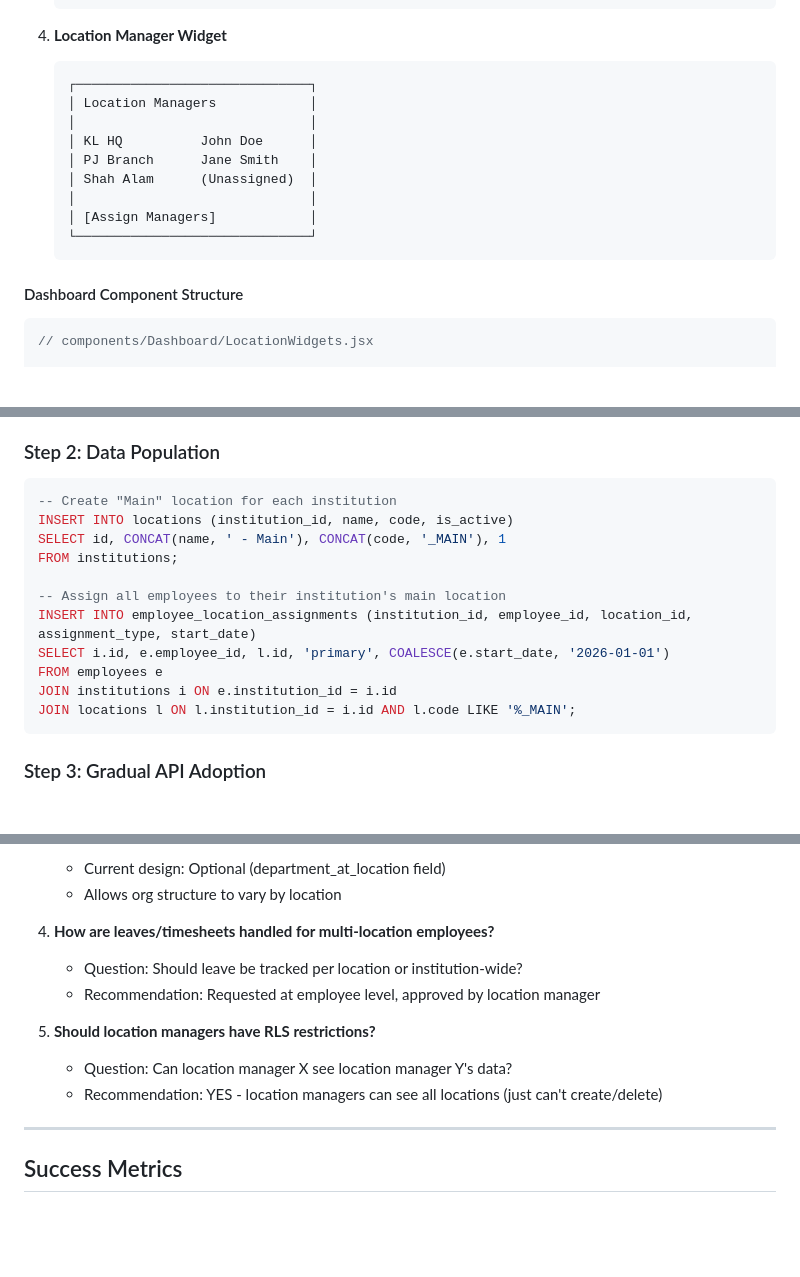
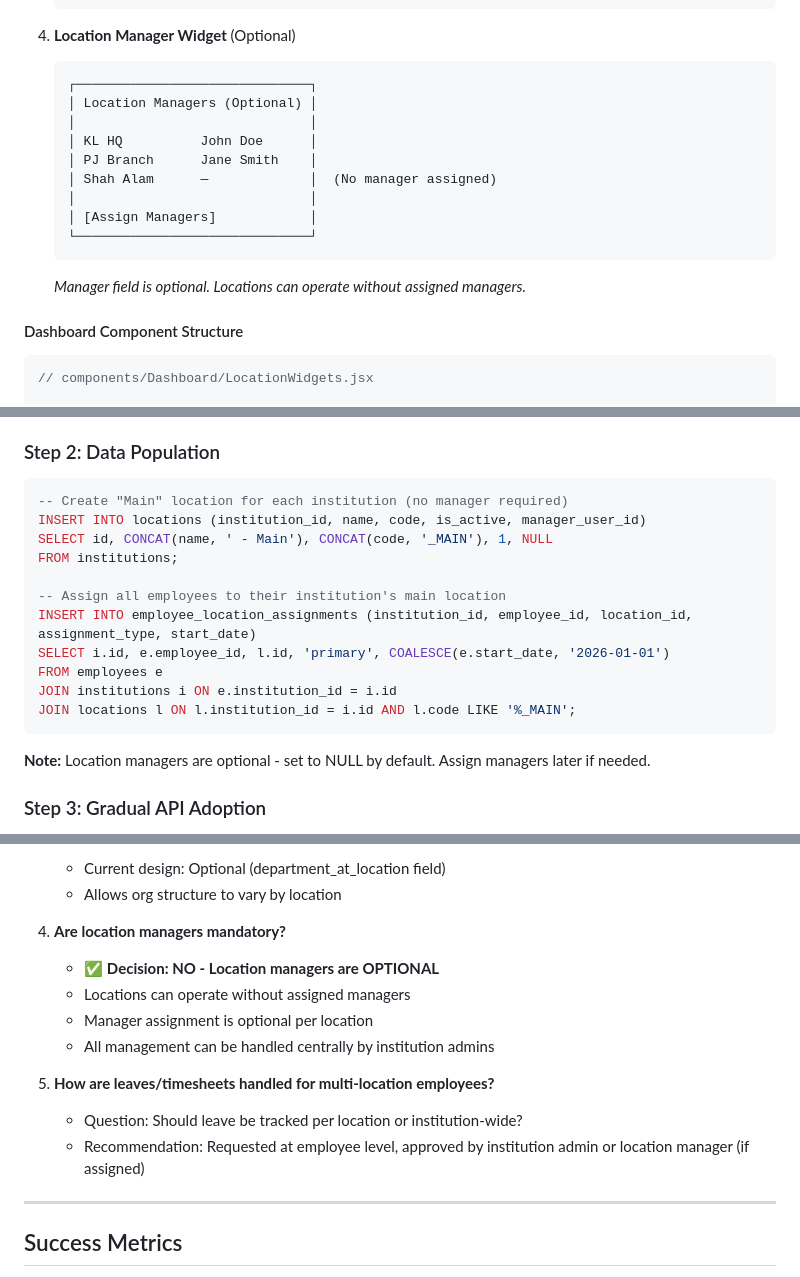
Before and after one commit to metalbod/EMS, a Markdown page: .claude/MULTI_LOCATION_ARCHITECTURE.md, 3 parts joined by grey strips. Drawn GitHub-style; blank space fills up the shorter version.

Commit message:
Clarify: Location managers are optional, not mandatory
Update documentation to explicitly state that:
- Location manager (manager_user_id) is nullable - can be NULL
- Locations can operate without assigned managers
- All management can be handled centrally by institution admins
- Manager assignment is optional per location basis

Changes:
- Schema: manager_user_id is OPTIONAL (nullable)
- Dashboard: Location manager widget marked as optional
- Permissions: Location manager role is optional
- Migration: Create locations with manager_user_id = NULL by default
- Open questions: Clarified location managers are NOT mandatory

No schema change - already nullable in design, just needed documentation clarification.

Co-Authored-By: Claude Haiku 4.5 <noreply@anthropic.com>

````diff
--- a/.claude/MULTI_LOCATION_ARCHITECTURE.md
+++ b/.claude/MULTI_LOCATION_ARCHITECTURE.md
@@ -416,18 +418,19 @@ async def get_institution_location_summary(inst_id: int):
    └──────────────────────────────┘
    ```
 
-4. **Location Manager Widget**
+4. **Location Manager Widget** (Optional)
    ```
    ┌──────────────────────────────┐
-   │ Location Managers            │
+   │ Location Managers (Optional) │
    │                              │
    │ KL HQ          John Doe      │
    │ PJ Branch      Jane Smith    │
-   │ Shah Alam      (Unassigned)  │
+   │ Shah Alam      —             │  (No manager assigned)
    │                              │
    │ [Assign Managers]            │
    └──────────────────────────────┘
    ```
+   *Manager field is optional. Locations can operate without assigned managers.*
 
 #### Dashboard Component Structure
 
@@ -731,9 +734,9 @@ def test_leave_request_by_location():
 
 ### Step 2: Data Population
 ```sql
--- Create "Main" location for each institution
-INSERT INTO locations (institution_id, name, code, is_active)
-SELECT id, CONCAT(name, ' - Main'), CONCAT(code, '_MAIN'), 1
+-- Create "Main" location for each institution (no manager required)
+INSERT INTO locations (institution_id, name, code, is_active, manager_user_id)
+SELECT id, CONCAT(name, ' - Main'), CONCAT(code, '_MAIN'), 1, NULL
 FROM institutions;
 
 -- Assign all employees to their institution's main location
@@ -743,6 +746,8 @@ FROM employees e
 JOIN institutions i ON e.institution_id = i.id
 JOIN locations l ON l.institution_id = i.id AND l.code LIKE '%_MAIN';
 ```
+
+**Note:** Location managers are optional - set to NULL by default. Assign managers later if needed.
 
 ### Step 3: Gradual API Adoption
 - Add location endpoints
@@ -819,13 +826,15 @@ CREATE INDEX idx_assignments_active_date ON employee_location_assignments(is_act
    - Current design: Optional (department_at_location field)
    - Allows org structure to vary by location
 
-4. **How are leaves/timesheets handled for multi-location employees?**
+4. **Are location managers mandatory?**
+   - ✅ **Decision: NO - Location managers are OPTIONAL**
+   - Locations can operate without assigned managers
+   - Manager assignment is optional per location
+   - All management can be handled centrally by institution admins
+
+5. **How are leaves/timesheets handled for multi-location employees?**
    - Question: Should leave be tracked per location or institution-wide?
-   - Recommendation: Requested at employee level, approved by location manager
-
-5. **Should location managers have RLS restrictions?**
-   - Question: Can location manager X see location manager Y's data?
-   - Recommendation: YES - location managers can see all locations (just can't create/delete)
+   - Recommendation: Requested at employee level, approved by institution admin or location manager (if assigned)
 
 ---
 
````
Also changed, not shown: other parts of .claude/MULTI_LOCATION_ARCHITECTURE.md (+6 -2 lines).
